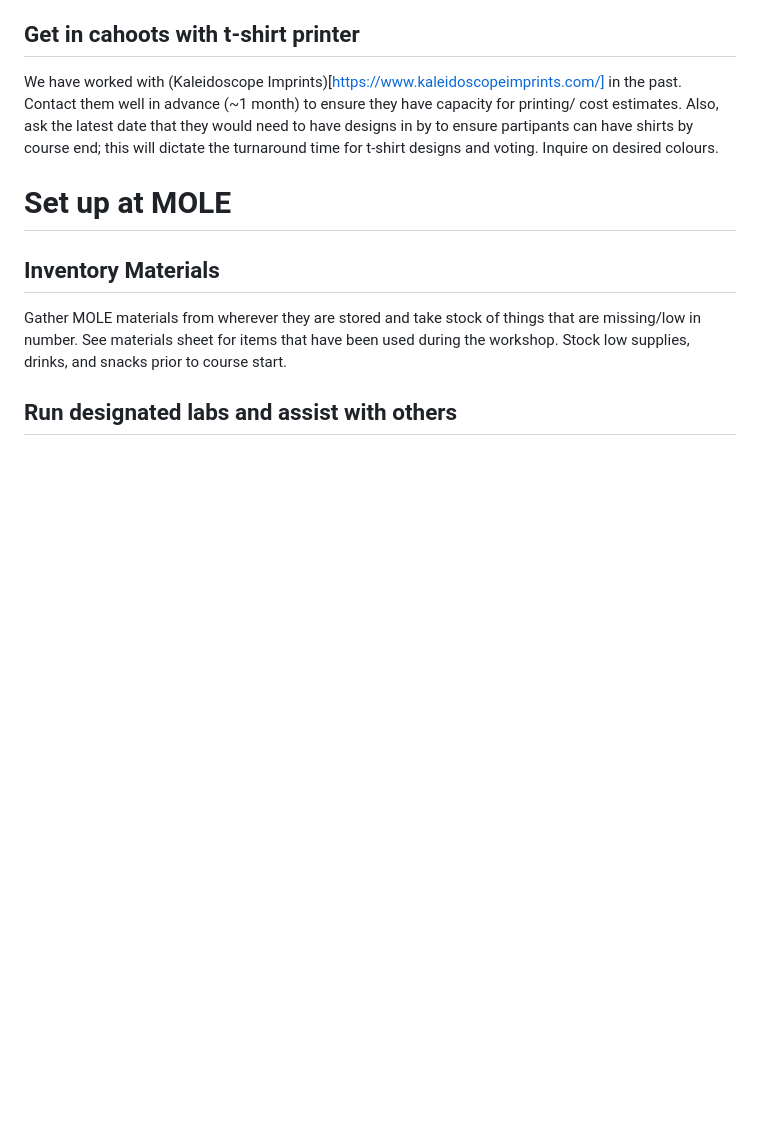
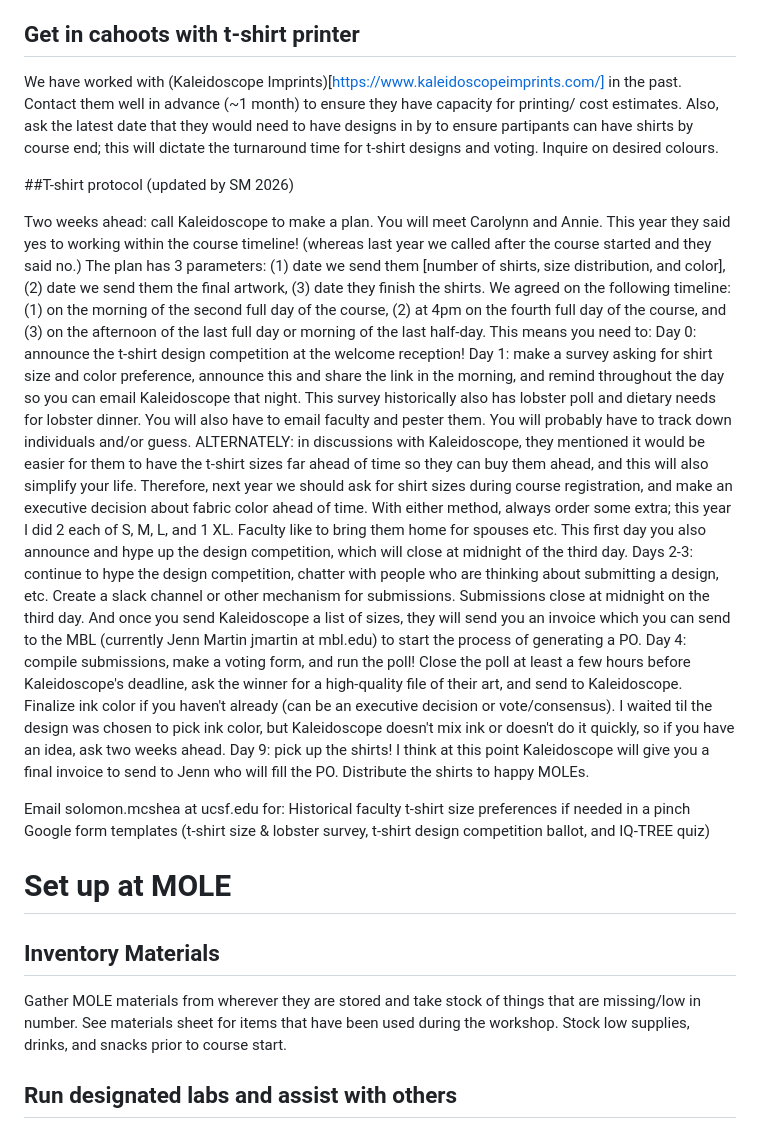
Before and after one commit to molevolworkshop/mole-logistics, a Markdown page: tas-info/ta-note.md, the part around the change. GitHub-like rendering; blank space fills up the shorter version.

```diff
--- a/tas-info/ta-note.md
+++ b/tas-info/ta-note.md
@@ -60,6 +60,19 @@ We have worked with (Kaleidoscope Imprints)[https://www.kaleidoscopeimprints.com
 Contact them well in advance (~1 month) to ensure they have capacity for printing/ cost estimates.
 Also, ask the latest date that they would need to have designs in by to ensure partipants can have shirts by course end; this will dictate the turnaround time for t-shirt designs and voting.
 Inquire on desired colours.
+
+##T-shirt protocol (updated by SM 2026)
+
+Two weeks ahead: call Kaleidoscope to make a plan. You will meet Carolynn and Annie. This year they said yes to working within the course timeline! (whereas last year we called after the course started and they said no.) The plan has 3 parameters: (1) date we send them [number of shirts, size distribution, and color], (2) date we send them the final artwork, (3) date they finish the shirts. We agreed on the following timeline: (1) on the morning of the second full day of the course, (2) at 4pm on the fourth full day of the course, and (3) on the afternoon of the last full day or morning of the last half-day. This means you need to:
+Day 0: announce the t-shirt design competition at the welcome reception!
+Day 1: make a survey asking for shirt size and color preference, announce this and share the link in the morning, and remind throughout the day so you can email Kaleidoscope that night. This survey historically also has lobster poll and dietary needs for lobster dinner. You will also have to email faculty and pester them. You will probably have to track down individuals and/or guess. ALTERNATELY: in discussions with Kaleidoscope, they mentioned it would be easier for them to have the t-shirt sizes far ahead of time so they can buy them ahead, and this will also simplify your life. Therefore, next year we should ask for shirt sizes during course registration, and make an executive decision about fabric color ahead of time. With either method, always order some extra; this year I did 2 each of S, M, L, and 1 XL. Faculty like to bring them home for spouses etc. This first day you also announce and hype up the design competition, which will close at midnight of the third day.
+Days 2-3: continue to hype the design competition, chatter with people who are thinking about submitting a design, etc. Create a slack channel or other mechanism for submissions. Submissions close at midnight on the third day. And once you send Kaleidoscope a list of sizes, they will send you an invoice which you can send to the MBL (currently Jenn Martin jmartin at mbl.edu) to start the process of generating a PO.
+Day 4: compile submissions, make a voting form, and run the poll! Close the poll at least a few hours before Kaleidoscope's deadline, ask the winner for a high-quality file of their art, and send to Kaleidoscope. Finalize ink color if you haven't already (can be an executive decision or vote/consensus). I waited til the design was chosen to pick ink color, but Kaleidoscope doesn't mix ink or doesn't do it quickly, so if you have an idea, ask two weeks ahead.
+Day 9: pick up the shirts! I think at this point Kaleidoscope will give you a final invoice to send to Jenn who will fill the PO. Distribute the shirts to happy MOLEs.
+
+Email solomon.mcshea at ucsf.edu for:
+Historical faculty t-shirt size preferences if needed in a pinch
+Google form templates (t-shirt size & lobster survey, t-shirt design competition ballot, and IQ-TREE quiz)
 
 # Set up at MOLE
 
```
